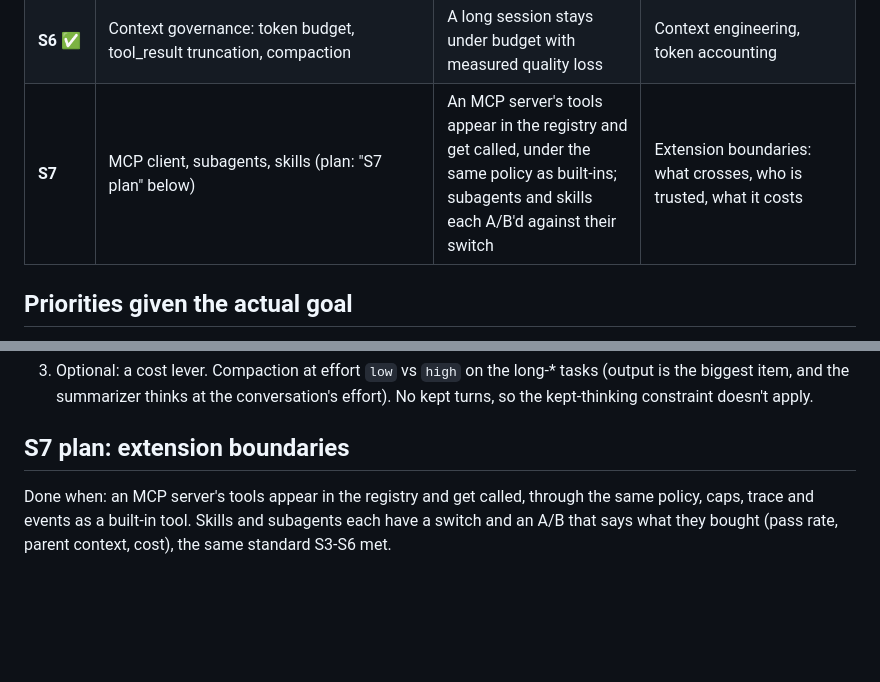
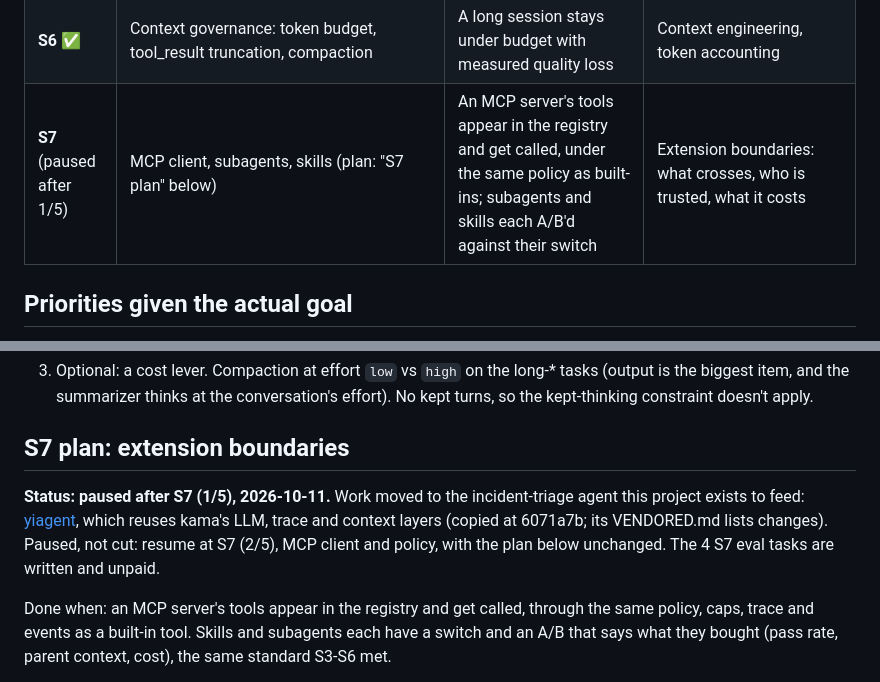
Before and after one commit to yz10923-beep/project-1, a Markdown page: docs/ROADMAP.md, 2 parts joined by grey strips. Rendered like a GitHub page; blank space fills up the shorter version.

Commit message:
S7 paused after 1/5: work moves to the triage agent (yiagent)
Paused, not cut: resume at S7 (2/5) with the plan unchanged.

Co-Authored-By: Claude Opus 5.5 <noreply@anthropic.com>
Claude-Session: https://claude.ai/code/session_01TvxUe5epJgv2ij3Y6cANrP

```diff
--- a/docs/ROADMAP.md
+++ b/docs/ROADMAP.md
@@ -14,7 +14,7 @@ the demo command works, not "the code is written".
 | **S4** ✅ | Sessions: multiple runs share a thread (history replayed from events, interrupted runs repaired); durable notes (workspace/session scope, provenance, volatile values); `kama chat`, notes in CLI/TUI | Run 2 uses a fact learned in run 1 without re-reading it; memory never makes the agent trust stale data (eval: 3 multi-run tasks) | Memory tiers: working context vs. session history vs. durable notes |
 | **S5** ✅ | Tool safety: a permission policy that reads bash (modes, rule files, protected paths), an OS sandbox (network off unless allowed; bwrap: read-only system and .git), approvals with reasons and "always", typed tool failures, retries owned by the loop | A denied `bash rm` is blocked and the model recovers; transient errors retry, permanent don't; a labelled corpus of 143 commands allows no dangerous one (eval: corpus + 2 tasks) | Failure handling for agents |
 | **S6** ✅ | Context governance: token budget, tool_result truncation, compaction | A long session stays under budget with measured quality loss | Context engineering, token accounting |
-| **S7** | MCP client, subagents, skills (plan: "S7 plan" below) | An MCP server's tools appear in the registry and get called, under the same policy as built-ins; subagents and skills each A/B'd against their switch | Extension boundaries: what crosses, who is trusted, what it costs |
+| **S7** (paused after 1/5) | MCP client, subagents, skills (plan: "S7 plan" below) | An MCP server's tools appear in the registry and get called, under the same policy as built-ins; subagents and skills each A/B'd against their switch | Extension boundaries: what crosses, who is trusted, what it costs |
 
 ## Priorities given the actual goal
 
@@ -1045,6 +1045,12 @@ S6 follow-ups:
 
 ## S7 plan: extension boundaries
 
+**Status: paused after S7 (1/5), 2026-10-11.** Work moved to the incident-triage agent
+this project exists to feed: [yiagent](https://github.com/yz10923-beep/yiagent), which
+reuses kama's LLM, trace and context layers (copied at 6071a7b; its VENDORED.md lists
+changes). Paused, not cut: resume at S7 (2/5), MCP client and policy, with the plan
+below unchanged. The 4 S7 eval tasks are written and unpaid.
+
 Done when: an MCP server's tools appear in the registry and get called, through the
 same policy, caps, trace and events as a built-in tool. Skills and subagents each have
 a switch and an A/B that says what they bought (pass rate, parent context, cost), the
```
Also changed, not shown: CLAUDE.md (+1 -1 lines).
